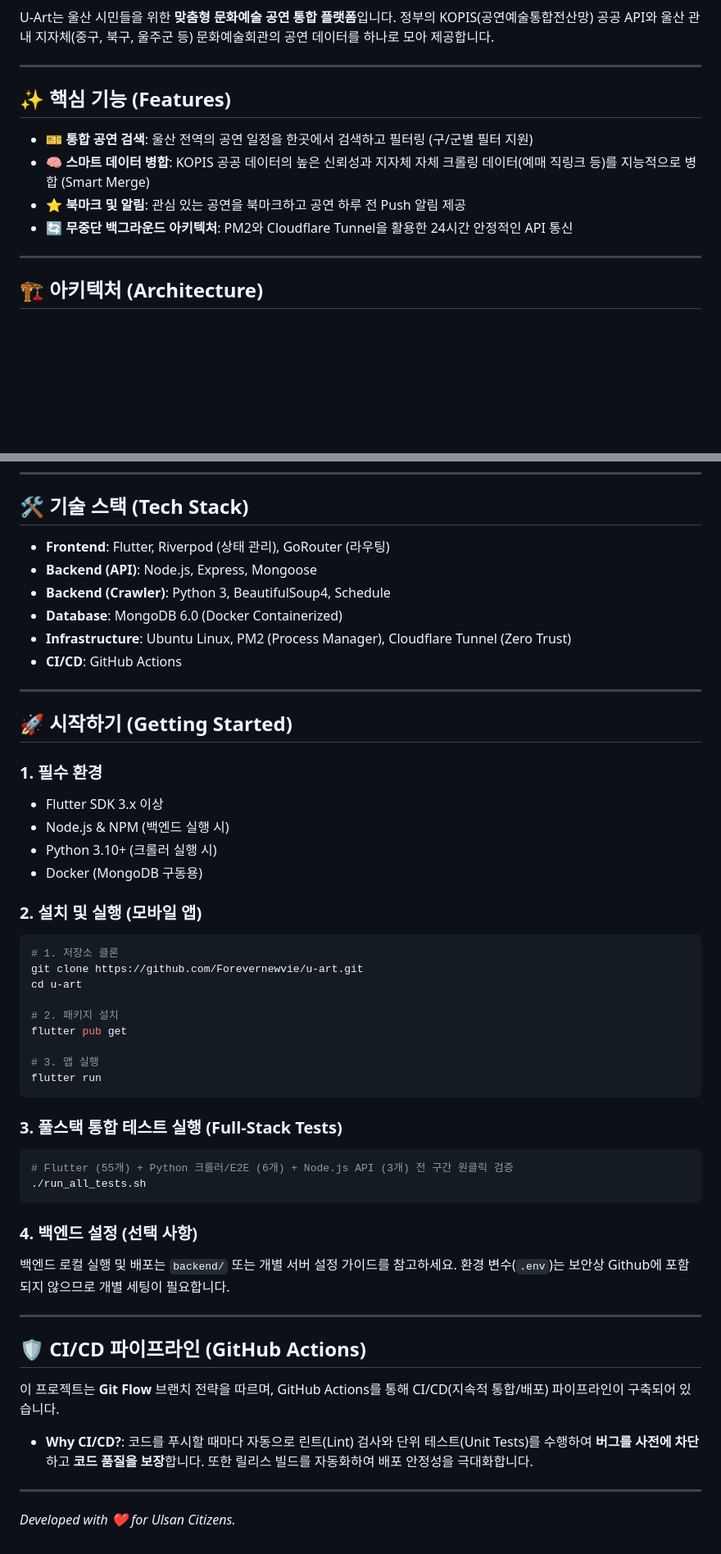
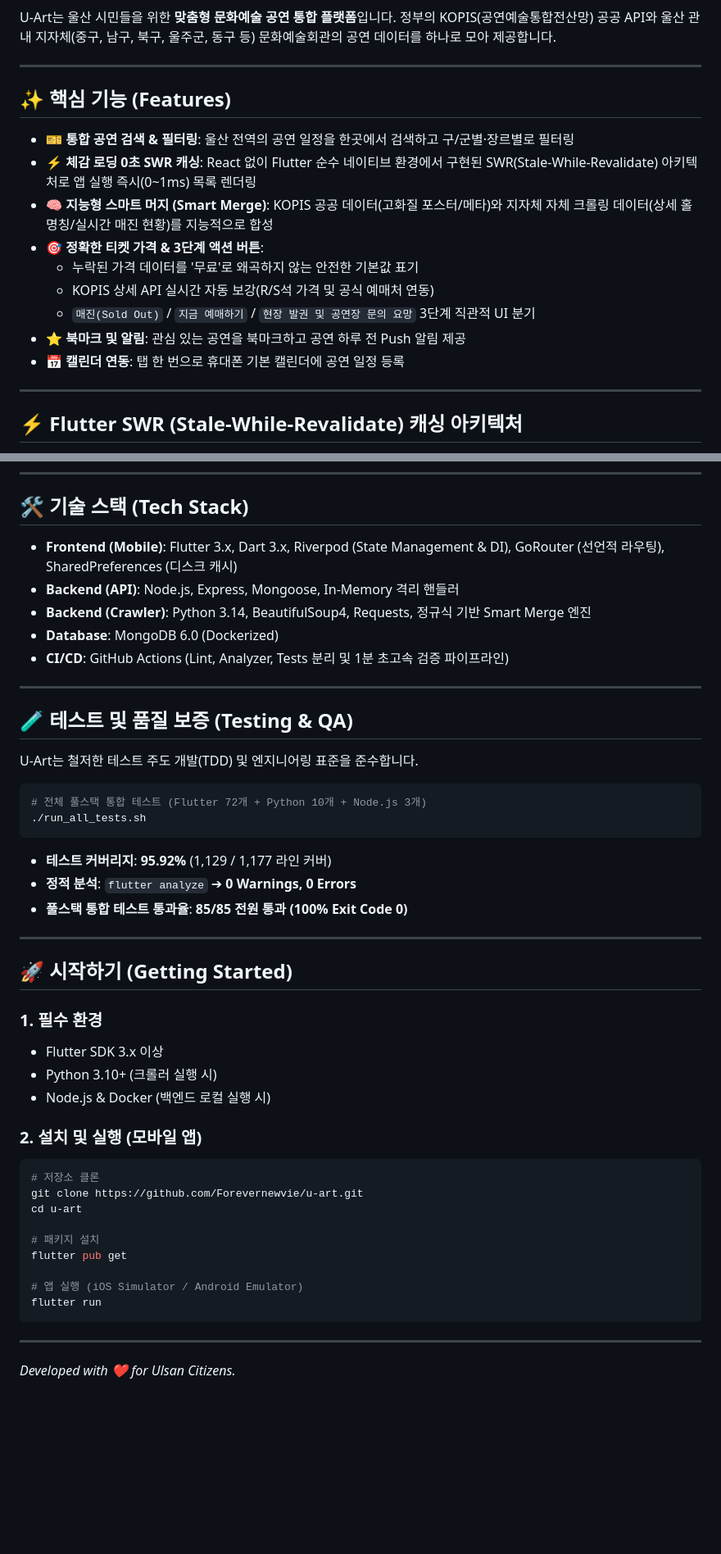
Before and after one commit to Forevernewvie/u-art, a Markdown page: README.md, 2 parts joined by grey strips. Shown at 82% size. GitHub-like rendering; blank space fills up the shorter version.

Commit message:
docs: update README with Flutter SWR caching architecture, 95.9% test coverage, and 3-tier booking UX diagrams

````diff
--- a/README.md
+++ b/README.md
@@ -6,16 +8,22 @@
 ![CI/CD](https://github.com/Forevernewvie/u-art/actions/workflows/ci.yml/badge.svg)
 
-U-Art는 울산 시민들을 위한 **맞춤형 문화예술 공연 통합 플랫폼**입니다. 정부의 KOPIS(공연예술통합전산망) 공공 API와 울산 관내 지자체(중구, 북구, 울주군 등) 문화예술회관의 공연 데이터를 하나로 모아 제공합니다.
+U-Art는 울산 시민들을 위한 **맞춤형 문화예술 공연 통합 플랫폼**입니다. 정부의 KOPIS(공연예술통합전산망) 공공 API와 울산 관내 지자체(중구, 남구, 북구, 울주군, 동구 등) 문화예술회관의 공연 데이터를 하나로 모아 제공합니다.
 
 ---
 
 ## ✨ 핵심 기능 (Features)
-- 🎫 **통합 공연 검색**: 울산 전역의 공연 일정을 한곳에서 검색하고 필터링 (구/군별 필터 지원)
-- 🧠 **스마트 데이터 병합**: KOPIS 공공 데이터의 높은 신뢰성과 지자체 자체 크롤링 데이터(예매 직링크 등)를 지능적으로 병합 (Smart Merge)
+
+- 🎫 **통합 공연 검색 & 필터링**: 울산 전역의 공연 일정을 한곳에서 검색하고 구/군별·장르별로 필터링
+- ⚡ **체감 로딩 0초 SWR 캐싱**: React 없이 Flutter 순수 네이티브 환경에서 구현된 SWR(Stale-While-Revalidate) 아키텍처로 앱 실행 즉시(0~1ms) 목록 렌더링
+- 🧠 **지능형 스마트 머지 (Smart Merge)**: KOPIS 공공 데이터(고화질 포스터/메타)와 지자체 자체 크롤링 데이터(상세 홀 명칭/실시간 매진 현황)를 지능적으로 합성
+- 🎯 **정확한 티켓 가격 & 3단계 액션 버튼**:
+  - 누락된 가격 데이터를 '무료'로 왜곡하지 않는 안전한 기본값 표기
+  - KOPIS 상세 API 실시간 자동 보강(R/S석 가격 및 공식 예매처 연동)
+  - `매진(Sold Out)` / `지금 예매하기` / `현장 발권 및 공연장 문의 요망` 3단계 직관적 UI 분기
 - ⭐ **북마크 및 알림**: 관심 있는 공연을 북마크하고 공연 하루 전 Push 알림 제공
-- 🔄 **무중단 백그라운드 아키텍처**: PM2와 Cloudflare Tunnel을 활용한 24시간 안정적인 API 통신
+- 📅 **캘린더 연동**: 탭 한 번으로 휴대폰 기본 캘린더에 공연 일정 등록
 
 ---
 
-## 🏗 아키텍처 (Architecture)
+## ⚡ Flutter SWR (Stale-While-Revalidate) 캐싱 아키텍처
 
@@ -42,12 +106,27 @@ flowchart TD
 ---
 
 ## 🛠️ 기술 스택 (Tech Stack)
-- **Frontend**: Flutter, Riverpod (상태 관리), GoRouter (라우팅)
-- **Backend (API)**: Node.js, Express, Mongoose
-- **Backend (Crawler)**: Python 3, BeautifulSoup4, Schedule
-- **Database**: MongoDB 6.0 (Docker Containerized)
-- **Infrastructure**: Ubuntu Linux, PM2 (Process Manager), Cloudflare Tunnel (Zero Trust)
-- **CI/CD**: GitHub Actions
+
+- **Frontend (Mobile)**: Flutter 3.x, Dart 3.x, Riverpod (State Management & DI), GoRouter (선언적 라우팅), SharedPreferences (디스크 캐시)
+- **Backend (API)**: Node.js, Express, Mongoose, In-Memory 격리 핸들러
+- **Backend (Crawler)**: Python 3.14, BeautifulSoup4, Requests, 정규식 기반 Smart Merge 엔진
+- **Database**: MongoDB 6.0 (Dockerized)
+- **CI/CD**: GitHub Actions (Lint, Analyzer, Tests 분리 및 1분 초고속 검증 파이프라인)
+
+---
+
+## 🧪 테스트 및 품질 보증 (Testing & QA)
+
+U-Art는 철저한 테스트 주도 개발(TDD) 및 엔지니어링 표준을 준수합니다.
+
+```bash
+# 전체 풀스택 통합 테스트 (Flutter 72개 + Python 10개 + Node.js 3개)
+./run_all_tests.sh
+```
+
+- **테스트 커버리지**: **95.92%** (1,129 / 1,177 라인 커버)
+- **정적 분석**: `flutter analyze` ➔ **0 Warnings, 0 Errors**
+- **풀스택 통합 테스트 통과율**: **85/85 전원 통과 (100% Exit Code 0)**
 
 ---
 
@@ -55,37 +134,22 @@ flowchart TD
 
 ### 1. 필수 환경
 - Flutter SDK 3.x 이상
-- Node.js & NPM (백엔드 실행 시)
 - Python 3.10+ (크롤러 실행 시)
-- Docker (MongoDB 구동용)
+- Node.js & Docker (백엔드 로컬 실행 시)
 
 ### 2. 설치 및 실행 (모바일 앱)
 ```bash
-# 1. 저장소 클론
+# 저장소 클론
 git clone https://github.com/Forevernewvie/u-art.git
 cd u-art
 
-# 2. 패키지 설치
+# 패키지 설치
 flutter pub get
 
-# 3. 앱 실행
+# 앱 실행 (iOS Simulator / Android Emulator)
 flutter run
 ```
 
-### 3. 풀스택 통합 테스트 실행 (Full-Stack Tests)
-```bash
-# Flutter (55개) + Python 크롤러/E2E (6개) + Node.js API (3개) 전 구간 원클릭 검증
-./run_all_tests.sh
-```
-
-### 4. 백엔드 설정 (선택 사항)
-백엔드 로컬 실행 및 배포는 `backend/` 또는 개별 서버 설정 가이드를 참고하세요. 환경 변수(`.env`)는 보안상 Github에 포함되지 않으므로 개별 세팅이 필요합니다.
-
 ---
 
-## 🛡️ CI/CD 파이프라인 (GitHub Actions)
-이 프로젝트는 **Git Flow** 브랜치 전략을 따르며, GitHub Actions를 통해 CI/CD(지속적 통합/배포) 파이프라인이 구축되어 있습니다.
-- **Why CI/CD?**: 코드를 푸시할 때마다 자동으로 린트(Lint) 검사와 단위 테스트(Unit Tests)를 수행하여 **버그를 사전에 차단**하고 **코드 품질을 보장**합니다. 또한 릴리스 빌드를 자동화하여 배포 안정성을 극대화합니다.
-
----
 *Developed with ❤️ for Ulsan Citizens.*
````
Also changed, not shown: other parts of README.md (+72 -14 lines).
